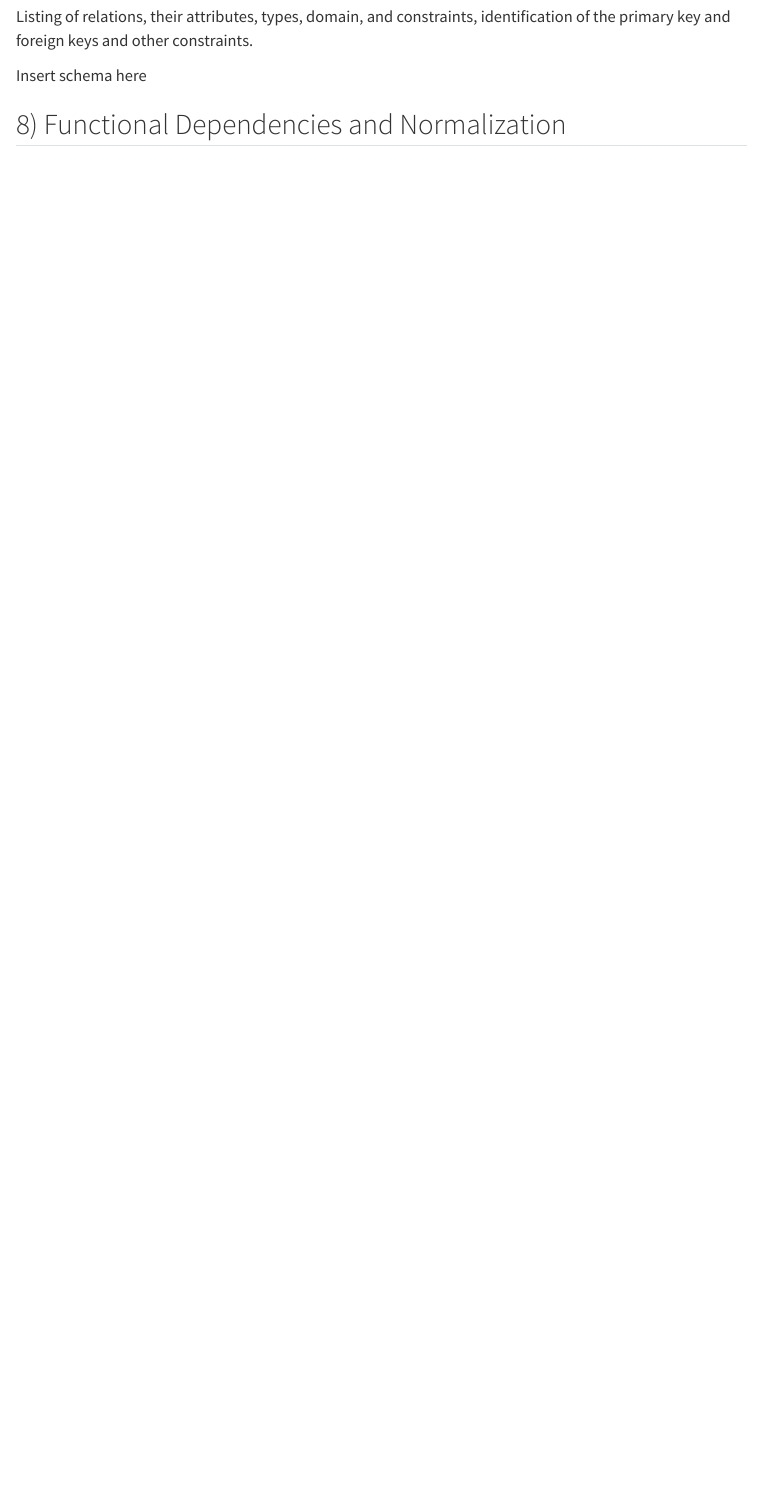
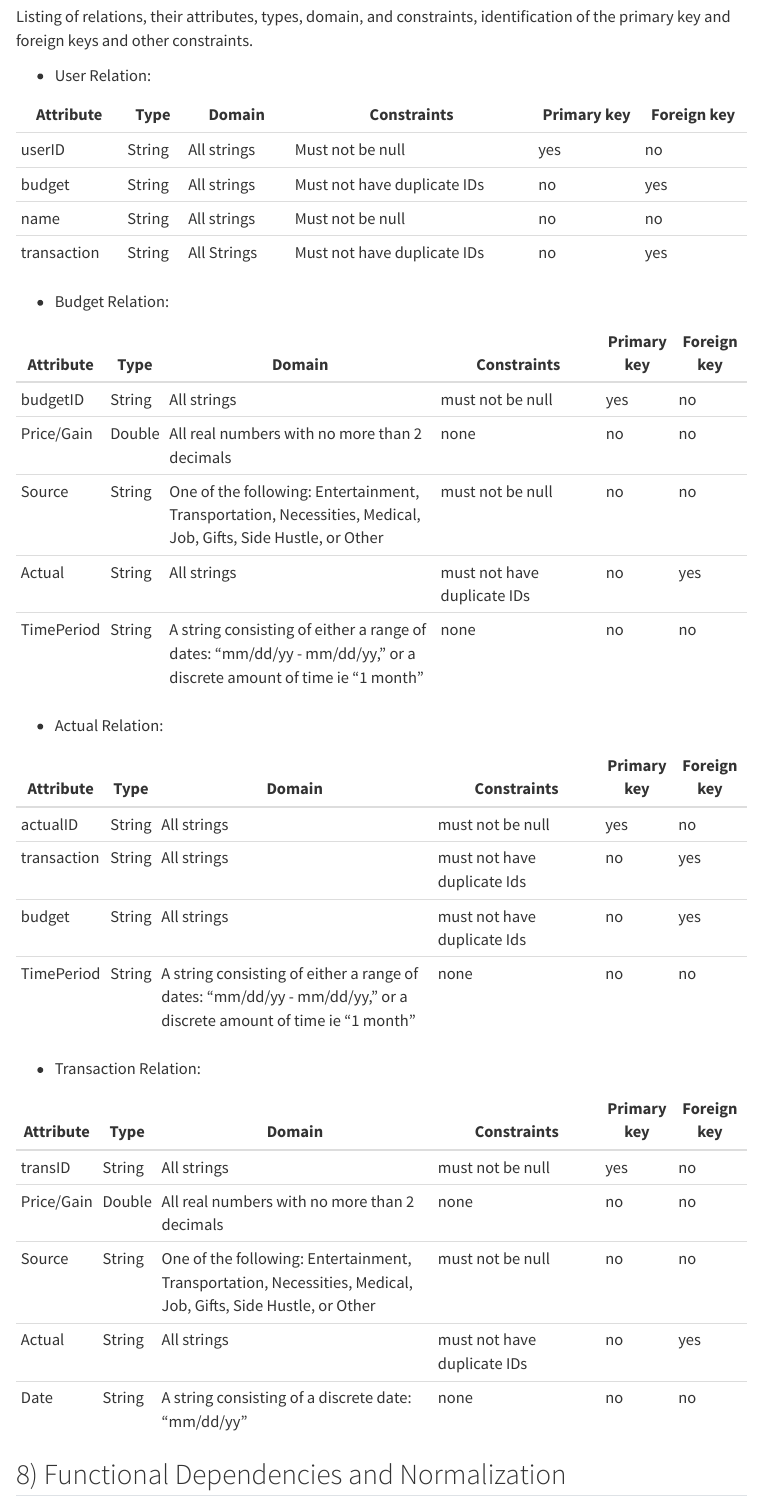
Before and after one commit to cmsc-vcu/cmsc508-fa2023-prj-personal-financial-budgeting, a Quarto document (deliver4.qmd): the page in a window 1100 px wide, from 4340 px down. Rendered offline with R 4.5, knitr and Pandoc in place of Quarto, with nearby package versions; menus at the side of the page are left out; long lines of code are wrapped.

Commit message:
Adding the tables for the relational schemas

```diff
--- a/deliver4.qmd
+++ b/deliver4.qmd
@@ -147,7 +147,43 @@ Having the User - Budget relation be a *1:many* relationship means that if a gro
 ## 7) Relational schemas
 Listing of relations, their attributes, types, domain, and constraints, identification of the primary key and foreign keys and other constraints.
 
-Insert schema here
+* User Relation:
+
+| Attribute   | Type   | Domain      | Constraints                 | Primary key | Foreign key |
+|-------------|--------|-------------|-----------------------------|-------------|-------------|
+| userID      | String | All strings | Must not be null            | yes         | no          |
+| budget      | String | All strings | Must not have duplicate IDs | no          | yes         |
+| name        | String | All strings | Must not be null            | no          | no          |
+| transaction | String | All Strings | Must not have duplicate IDs | no          | yes         |
+
+* Budget Relation:
+
+| Attribute  | Type   | Domain                                        | Constraints                 | Primary key | Foreign key |
+|------------|--------|-----------------------------------------------|-----------------------------|-------------|-------------|
+| budgetID   | String | All strings                                   | must not be null            | yes         | no          |
+| Price/Gain | Double | All real numbers with no more than 2 decimals | none                        | no          | no          |
+| Source     | String | One of the following: Entertainment, Transportation, Necessities, Medical, Job, Gifts, Side Hustle, or Other | must not be null | no | no |
+| Actual     | String | All strings                                   | must not have duplicate IDs | no          | yes         |
+| TimePeriod | String | A string consisting of either a range of dates: “mm/dd/yy - mm/dd/yy,” or a discrete amount of time ie “1 month” | none | no | no |
+
+* Actual Relation:
+
+| Attribute   | Type   | Domain                                        | Constraints                 | Primary key | Foreign key |
+|-------------|--------|-----------------------------------------------|-----------------------------|-------------|-------------|
+| actualID    | String | All strings                                   | must not be null            | yes         | no          |
+| transaction | String | All strings                                   | must not have duplicate Ids | no          | yes         |
+| budget      | String | All strings                                   | must not have duplicate Ids | no          | yes         |
+| TimePeriod  | String | A string consisting of either a range of dates: “mm/dd/yy - mm/dd/yy,” or a discrete amount of time ie “1 month” | none | no | no |
+
+* Transaction Relation:
+
+| Attribute  | Type   | Domain                                        | Constraints                 | Primary key | Foreign key |
+|------------|--------|-----------------------------------------------|-----------------------------|-------------|-------------|
+| transID    | String | All strings                                   | must not be null            | yes         | no          |
+| Price/Gain | Double | All real numbers with no more than 2 decimals | none                        | no          | no          |
+| Source     | String | One of the following: Entertainment, Transportation, Necessities, Medical, Job, Gifts, Side Hustle, or Other | must not be null | no | no |
+| Actual     | String | All strings                                   | must not have duplicate IDs | no          | yes         |
+| Date       | String | A string consisting of a discrete date: “mm/dd/yy” | none                   | no           | no         |
 
 ## 8) Functional Dependencies and Normalization
 
```
Also changed, not shown: src/Deliverable 4.qmd (added, +39 -0 lines), deliver4.html, src/Deliverable 4.html (added).
